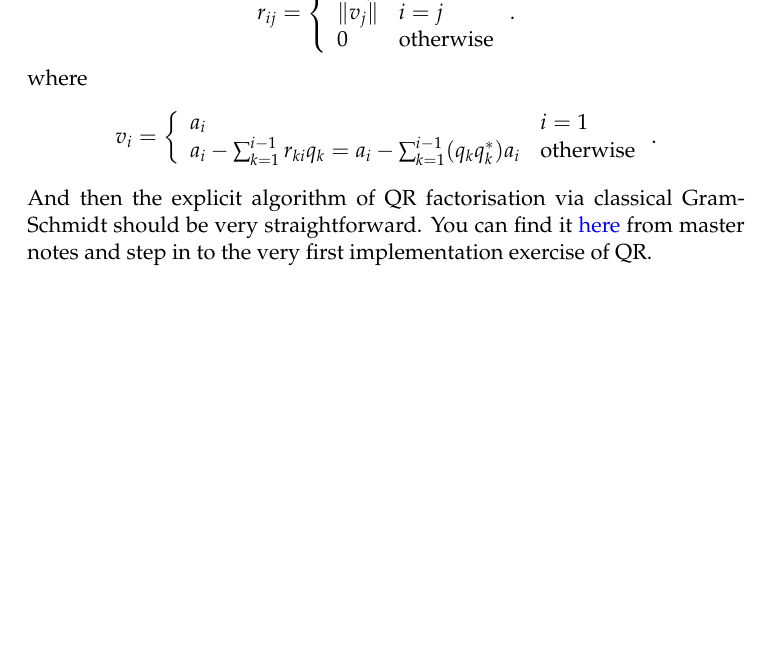
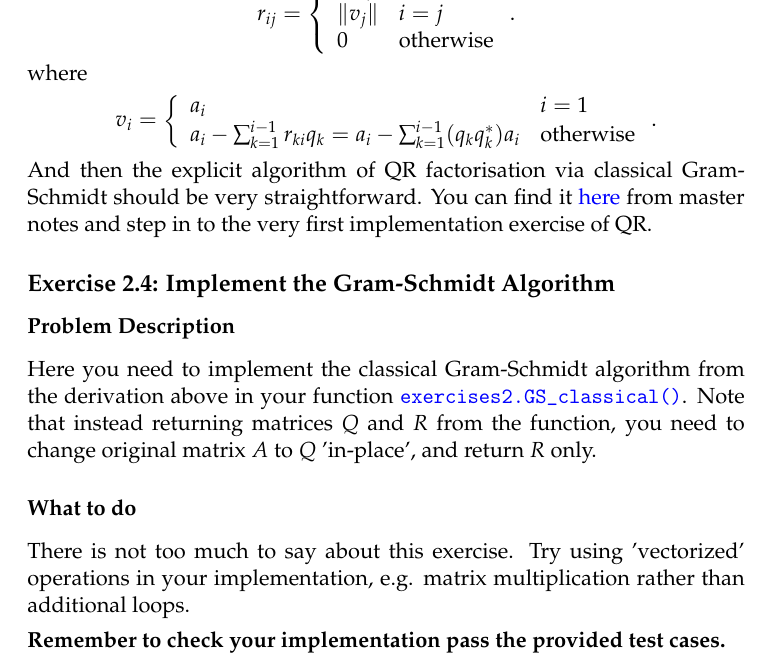
Before and after one commit to frankfanff53/cla-commentary-notes, a LaTeX thesis (main.tex, which reads chapters/qrfact.tex): part of page 40 of 43, cut so that both start at the same text, the shorter picture padded with empty space. Compiled offline with pdfLaTeX.

Commit message:
add ex2.4 description.

```diff
--- a/chapters/qrfact.tex
+++ b/chapters/qrfact.tex
@@ -174,3 +174,12 @@ where
   \right.
 .\]
 And then the explicit algorithm of QR factorisation via classical Gram-Schmidt should be very straightforward. You can find it \href{https://comp-lin-alg.github.io/L2_QR_factorisation.html#qr-factorisation-by-classical-gram-schmidt-algorithm}{here} from master notes and step in to the very first implementation exercise of QR.
+
+\subsection*{Exercise 2.4: Implement the Gram-Schmidt Algorithm}
+\addcontentsline{toc}{subsection}{Exercise 2.4: Implement the classical Gram-Schmidt Algorithm}
+\subsubsection*{Problem Description}%
+Here you need to implement the classical Gram-Schmidt algorithm from the derivation above in your function \href{https://comp-lin-alg.github.io/cla_utils.html#cla_utils.exercises2.GS_classical}{\texttt{exercises2.GS\_classical()}}. Note that instead returning matrices \(Q\) and \(R\) from the function, you need to change original matrix \(A\) to \(Q\) 'in-place', and return \(R\) only.
+\subsubsection*{What to do}
+There is not too much to say about this exercise. Try using 'vectorized' operations in your implementation, e.g. matrix multiplication rather than additional loops. \medskip
+
+\noindent \textbf{Remember to check your implementation pass the provided test cases.}
```
Also changed, not shown: main.pdf, chapters/qrfact.tex (2 more changed lines).
